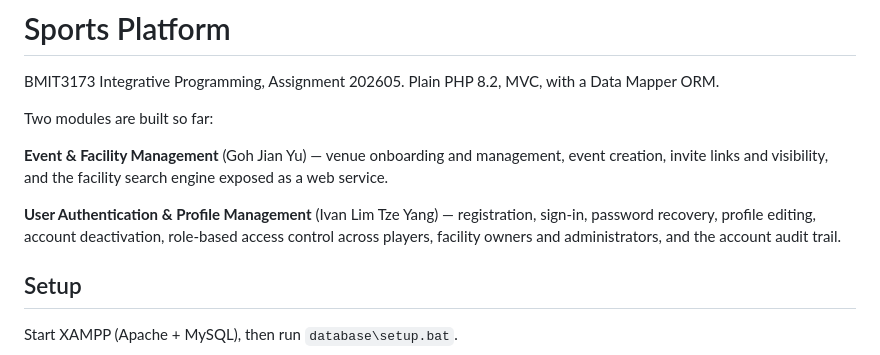
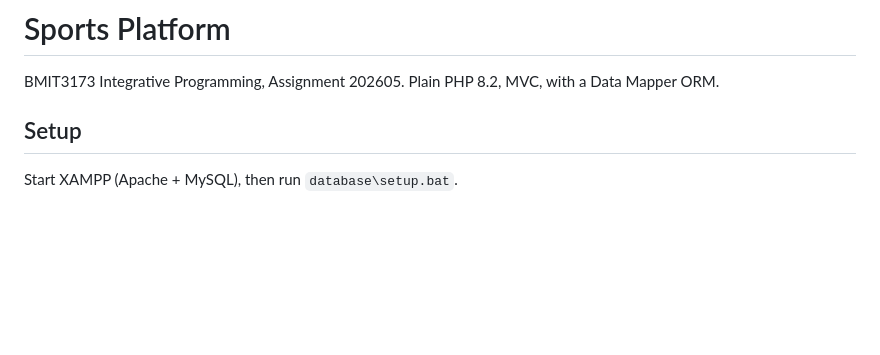
Before and after one commit to OxZH/Y3S1-Integrative-Programming, a Markdown page: README.md, the part around the change. GitHub-like rendering; blank space fills up the shorter version.

```diff
--- a/README.md
+++ b/README.md
@@ -2,17 +2,6 @@
 
 BMIT3173 Integrative Programming, Assignment 202605. Plain PHP 8.2, MVC, with a
 Data Mapper ORM.
-
-Two modules are built so far:
-
-**Event & Facility Management** (Goh Jian Yu) — venue onboarding and management,
-event creation, invite links and visibility, and the facility search engine
-exposed as a web service.
-
-**User Authentication & Profile Management** (Ivan Lim Tze Yang) — registration,
-sign-in, password recovery, profile editing, account deactivation, role-based
-access control across players, facility owners and administrators, and the
-account audit trail.
 
 ## Setup
 
```
